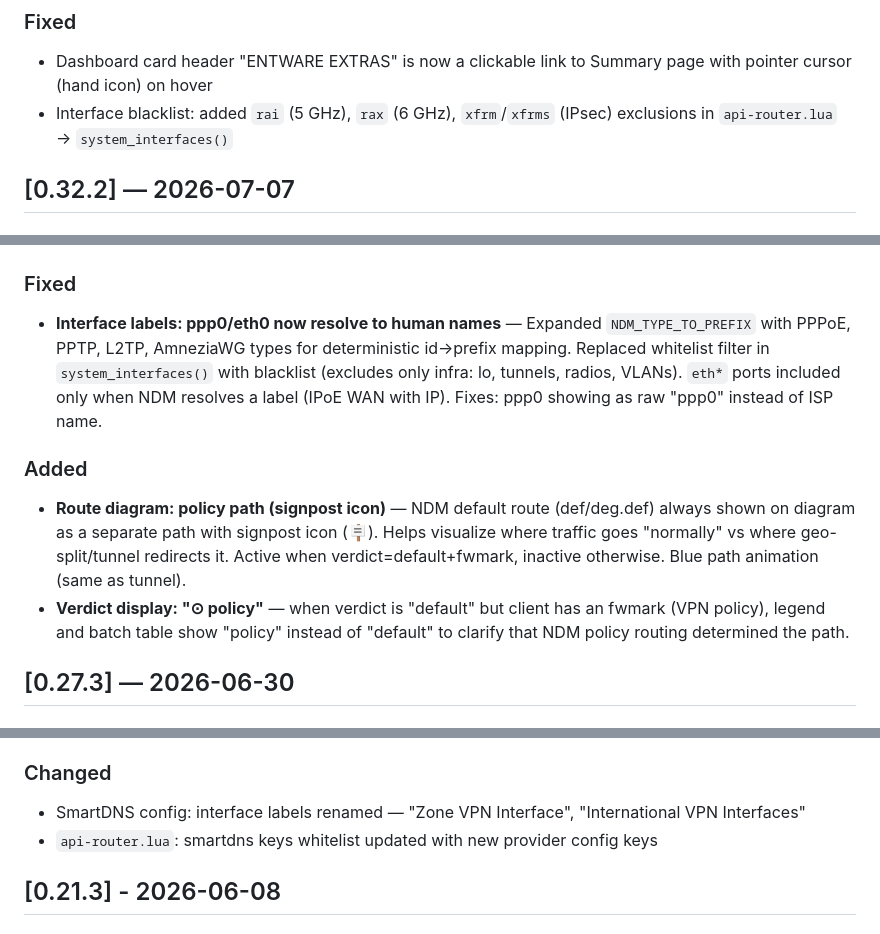
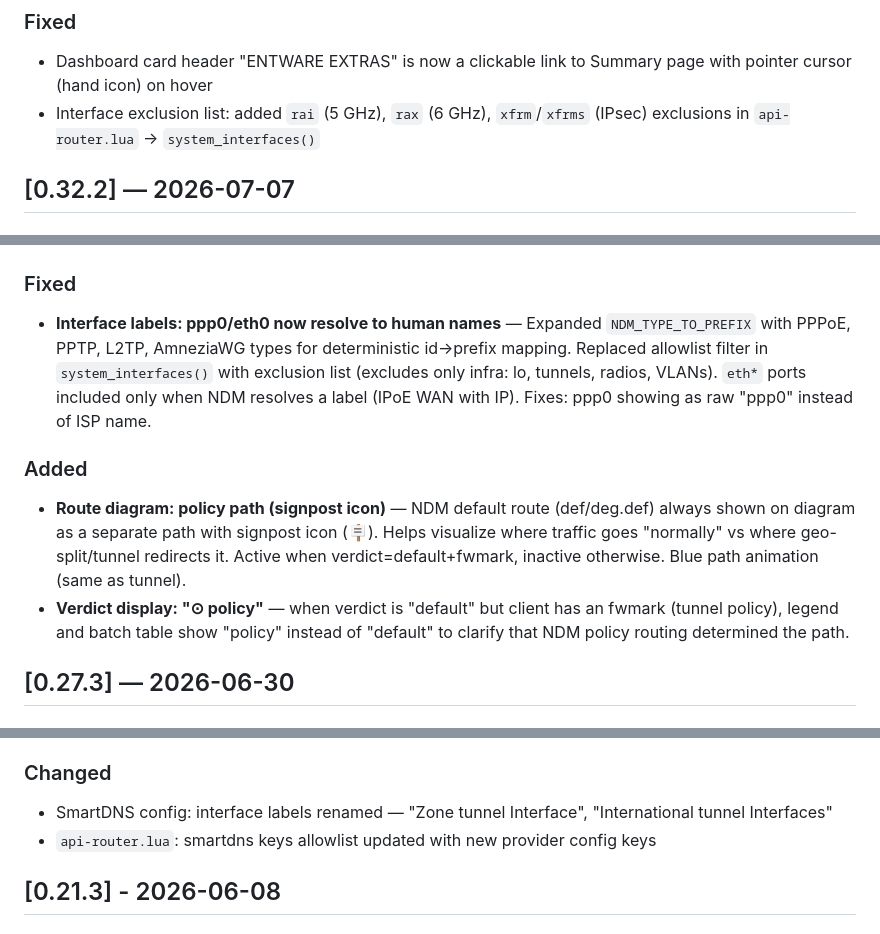
Before and after one commit to 0xkee/keenetic-entware-extras, a Markdown page: webui/CHANGELOG.md, 3 parts joined by grey strips. Drawn GitHub-style.

```diff
--- a/webui/CHANGELOG.md
+++ b/webui/CHANGELOG.md
@@ -250,7 +250,7 @@ Versioning: [Semantic Versioning 2.0.0](https://semver.org/spec/v2.0.0.html)
 ### Fixed
 - Dashboard card header "ENTWARE EXTRAS" is now a clickable link to Summary page
   with pointer cursor (hand icon) on hover
-- Interface blacklist: added `rai` (5 GHz), `rax` (6 GHz), `xfrm`/`xfrms` (IPsec)
+- Interface exclusion list: added `rai` (5 GHz), `rax` (6 GHz), `xfrm`/`xfrms` (IPsec)
   exclusions in `api-router.lua` → `system_interfaces()`
 
 ## [0.32.2] — 2026-07-07
@@ -454,8 +454,8 @@ Versioning: [Semantic Versioning 2.0.0](https://semver.org/spec/v2.0.0.html)
 ### Fixed
 - **Interface labels: ppp0/eth0 now resolve to human names** — Expanded
   `NDM_TYPE_TO_PREFIX` with PPPoE, PPTP, L2TP, AmneziaWG types for deterministic
-  id→prefix mapping. Replaced whitelist filter in `system_interfaces()` with
-  blacklist (excludes only infra: lo, tunnels, radios, VLANs). `eth*` ports
+  id→prefix mapping. Replaced allowlist filter in `system_interfaces()` with
+  exclusion list (excludes only infra: lo, tunnels, radios, VLANs). `eth*` ports
   included only when NDM resolves a label (IPoE WAN with IP). Fixes: ppp0
   showing as raw "ppp0" instead of ISP name.
 
@@ -466,7 +466,7 @@ Versioning: [Semantic Versioning 2.0.0](https://semver.org/spec/v2.0.0.html)
   Active when verdict=default+fwmark, inactive otherwise. Blue path animation
   (same as tunnel).
 - **Verdict display: "⊙ policy"** — when verdict is "default" but client has an
-  fwmark (VPN policy), legend and batch table show "policy" instead of "default"
+  fwmark (tunnel policy), legend and batch table show "policy" instead of "default"
   to clarify that NDM policy routing determined the path.
 
 ## [0.27.3] — 2026-06-30
@@ -672,8 +672,8 @@ Versioning: [Semantic Versioning 2.0.0](https://semver.org/spec/v2.0.0.html)
 - SmartDNS summary: shows `zone_dns_provider` and `other_dns_provider` fields
 
 ### Changed
-- SmartDNS config: interface labels renamed — "Zone VPN Interface", "International VPN Interfaces"
-- `api-router.lua`: smartdns keys whitelist updated with new provider config keys
+- SmartDNS config: interface labels renamed — "Zone tunnel Interface", "International tunnel Interfaces"
+- `api-router.lua`: smartdns keys allowlist updated with new provider config keys
 
 ## [0.21.3] - 2026-06-08
 
```
Also changed, not shown: other parts of webui/CHANGELOG.md (+5 -5 lines), geo-split/CHANGELOG.md (+6 -6 lines), net-check/CHANGELOG.md (+6 -6 lines).
